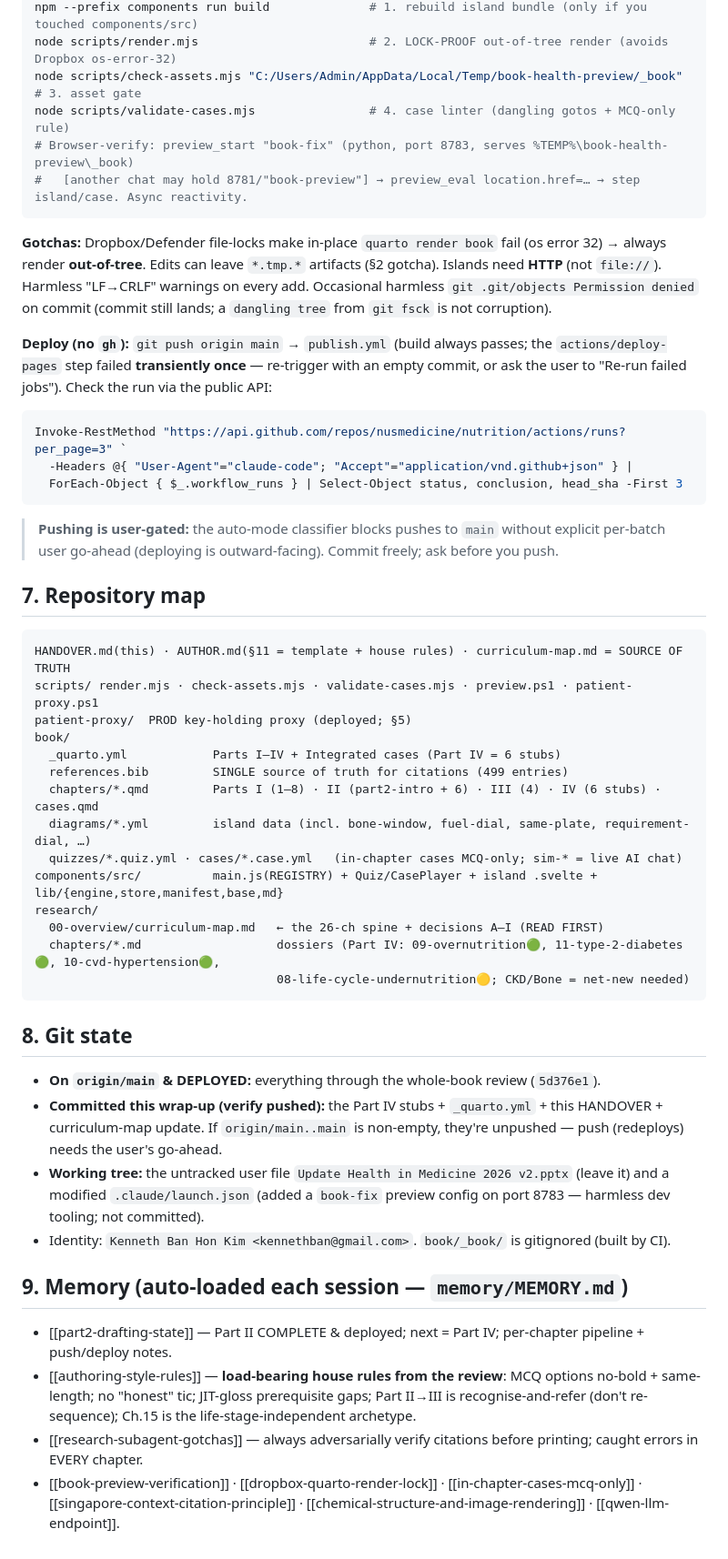
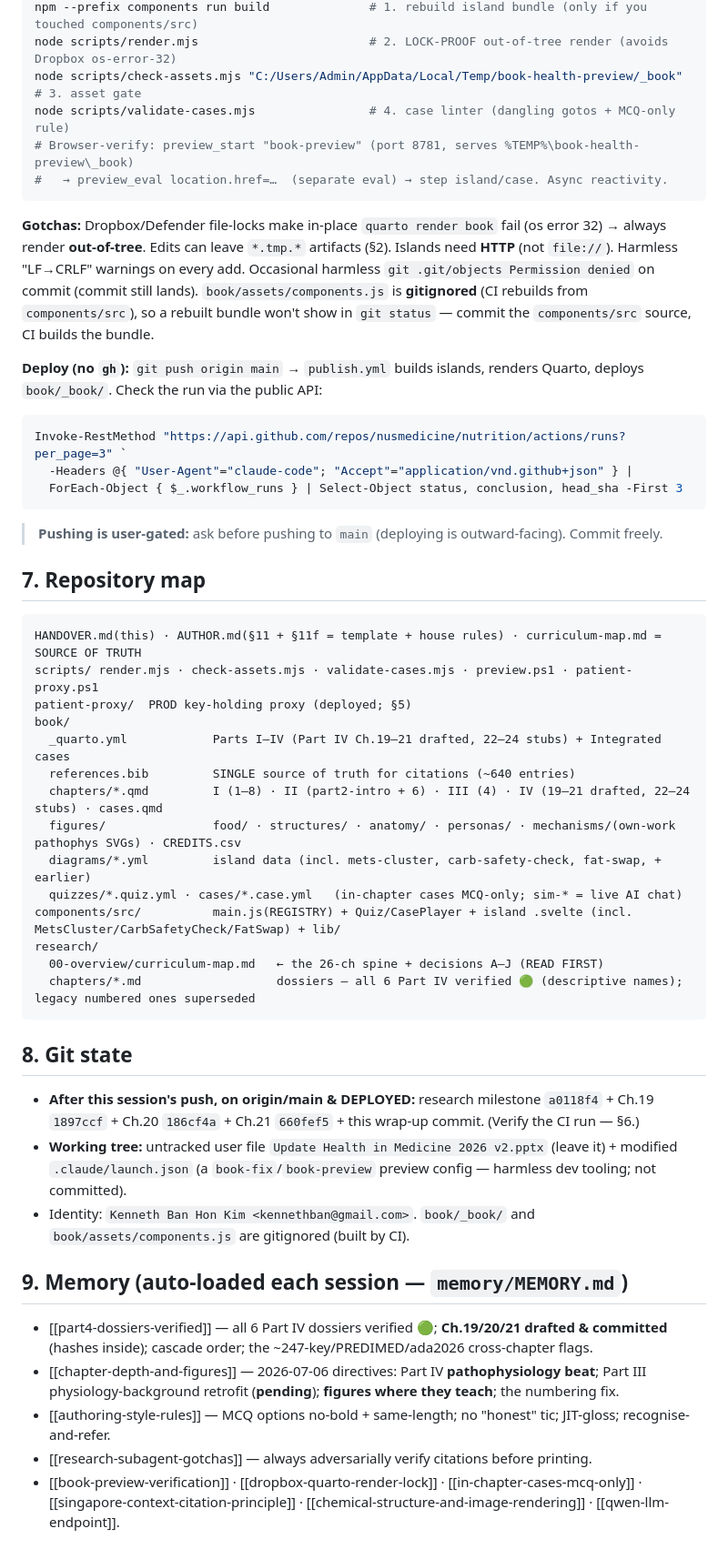
Before and after one commit to nusmedicine/nutrition, a Markdown page: HANDOVER.md, the part around one of its changes. Shown at 91% size. GitHub-like rendering.

````diff
--- a/HANDOVER.md
+++ b/HANDOVER.md
@@ -152,60 +165,59 @@ npm --prefix components run build              # 1. rebuild island bundle (only
 node scripts/render.mjs                        # 2. LOCK-PROOF out-of-tree render (avoids Dropbox os-error-32)
 node scripts/check-assets.mjs "C:/Users/Admin/AppData/Local/Temp/book-health-preview/_book"   # 3. asset gate
 node scripts/validate-cases.mjs                # 4. case linter (dangling gotos + MCQ-only rule)
-# Browser-verify: preview_start "book-fix" (python, port 8783, serves %TEMP%\book-health-preview\_book)
-#   [another chat may hold 8781/"book-preview"] → preview_eval location.href=… → step island/case. Async reactivity.
+# Browser-verify: preview_start "book-preview" (port 8781, serves %TEMP%\book-health-preview\_book)
+#   → preview_eval location.href=…  (separate eval) → step island/case. Async reactivity.
 ```
 **Gotchas:** Dropbox/Defender file-locks make in-place `quarto render book` fail (os error 32) → always render
-**out-of-tree**. Edits can leave `*.tmp.*` artifacts (§2 gotcha). Islands need **HTTP** (not `file://`). Harmless
+**out-of-tree**. Edits can leave `*.tmp.*` artifacts (§2). Islands need **HTTP** (not `file://`). Harmless
 "LF→CRLF" warnings on every add. Occasional harmless `git .git/objects Permission denied` on commit (commit
-still lands; a `dangling tree` from `git fsck` is not corruption).
+still lands). `book/assets/components.js` is **gitignored** (CI rebuilds from `components/src`), so a rebuilt
+bundle won't show in `git status` — commit the `components/src` source, CI builds the bundle.
 
-**Deploy (no `gh`):** `git push origin main` → `publish.yml` (build always passes; the `actions/deploy-pages`
-step failed **transiently once** — re-trigger with an empty commit, or ask the user to "Re-run failed jobs").
+**Deploy (no `gh`):** `git push origin main` → `publish.yml` builds islands, renders Quarto, deploys `book/_book/`.
 Check the run via the public API:
 ```powershell
 Invoke-RestMethod "https://api.github.com/repos/nusmedicine/nutrition/actions/runs?per_page=3" `
   -Headers @{ "User-Agent"="claude-code"; "Accept"="application/vnd.github+json" } |
   ForEach-Object { $_.workflow_runs } | Select-Object status, conclusion, head_sha -First 3
 ```
-> **Pushing is user-gated:** the auto-mode classifier blocks pushes to `main` without explicit per-batch
-> user go-ahead (deploying is outward-facing). Commit freely; ask before you push.
+> **Pushing is user-gated:** ask before pushing to `main` (deploying is outward-facing). Commit freely.
 
 ## 7. Repository map
 
 ```
-HANDOVER.md(this) · AUTHOR.md(§11 = template + house rules) · curriculum-map.md = SOURCE OF TRUTH
+HANDOVER.md(this) · AUTHOR.md(§11 + §11f = template + house rules) · curriculum-map.md = SOURCE OF TRUTH
 scripts/ render.mjs · check-assets.mjs · validate-cases.mjs · preview.ps1 · patient-proxy.ps1
 patient-proxy/  PROD key-holding proxy (deployed; §5)
 book/
-  _quarto.yml            Parts I–IV + Integrated cases (Part IV = 6 stubs)
-  references.bib         SINGLE source of truth for citations (499 entries)
-  chapters/*.qmd         Parts I (1–8) · II (part2-intro + 6) · III (4) · IV (6 stubs) · cases.qmd
-  diagrams/*.yml         island data (incl. bone-window, fuel-dial, same-plate, requirement-dial, …)
+  _quarto.yml            Parts I–IV (Part IV Ch.19–21 drafted, 22–24 stubs) + Integrated cases
+  references.bib         SINGLE source of truth for citations (~640 entries)
+  chapters/*.qmd         I (1–8) · II (part2-intro + 6) · III (4) · IV (19–21 drafted, 22–24 stubs) · cases.qmd
+  figures/               food/ · structures/ · anatomy/ · personas/ · mechanisms/(own-work pathophys SVGs) · CREDITS.csv
+  diagrams/*.yml         island data (incl. mets-cluster, carb-safety-check, fat-swap, + earlier)
   quizzes/*.quiz.yml · cases/*.case.yml   (in-chapter cases MCQ-only; sim-* = live AI chat)
-components/src/          main.js(REGISTRY) + Quiz/CasePlayer + island .svelte + lib/{engine,store,manifest,base,md}
+components/src/          main.js(REGISTRY) + Quiz/CasePlayer + island .svelte (incl. MetsCluster/CarbSafetyCheck/FatSwap) + lib/
 research/
-  00-overview/curriculum-map.md   ← the 26-ch spine + decisions A–I (READ FIRST)
-  chapters/*.md                   dossiers (Part IV: 09-overnutrition🟢, 11-type-2-diabetes🟢, 10-cvd-hypertension🟢,
-                                  08-life-cycle-undernutrition🟡; CKD/Bone = net-new needed)
+  00-overview/curriculum-map.md   ← the 26-ch spine + decisions A–J (READ FIRST)
+  chapters/*.md                   dossiers — all 6 Part IV verified 🟢 (descriptive names); legacy numbered ones superseded
 ```
 
 ## 8. Git state
 
-- **On `origin/main` & DEPLOYED:** everything through the whole-book review (`5d376e1`).
-- **Committed this wrap-up (verify pushed):** the Part IV stubs + `_quarto.yml` + this HANDOVER + curriculum-map
-  update. If `origin/main..main` is non-empty, they're unpushed — push (redeploys) needs the user's go-ahead.
-- **Working tree:** the untracked user file `Update Health in Medicine 2026 v2.pptx` (leave it) and a modified
-  `.claude/launch.json` (added a `book-fix` preview config on port 8783 — harmless dev tooling; not committed).
-- Identity: `Kenneth Ban Hon Kim <kennethban@gmail.com>`. `book/_book/` is gitignored (built by CI).
+- **After this session's push, on origin/main & DEPLOYED:** research milestone `a0118f4` + Ch.19 `1897ccf` +
+  Ch.20 `186cf4a` + Ch.21 `660fef5` + this wrap-up commit. (Verify the CI run — §6.)
+- **Working tree:** untracked user file `Update Health in Medicine 2026 v2.pptx` (leave it) + modified
+  `.claude/launch.json` (a `book-fix`/`book-preview` preview config — harmless dev tooling; not committed).
+- Identity: `Kenneth Ban Hon Kim <kennethban@gmail.com>`. `book/_book/` and `book/assets/components.js` are
+  gitignored (built by CI).
 
 ## 9. Memory (auto-loaded each session — `memory/MEMORY.md`)
 
-- [[part2-drafting-state]] — Part II COMPLETE & deployed; next = Part IV; per-chapter pipeline + push/deploy notes.
-- [[authoring-style-rules]] — **load-bearing house rules from the review**: MCQ options no-bold + same-length;
-  no "honest" tic; JIT-gloss prerequisite gaps; Part II→III is recognise-and-refer (don't re-sequence); Ch.15
-  is the life-stage-independent archetype.
-- [[research-subagent-gotchas]] — always adversarially verify citations before printing; caught errors in EVERY
-  chapter.
+- [[part4-dossiers-verified]] — all 6 Part IV dossiers verified 🟢; **Ch.19/20/21 drafted & committed** (hashes
+  inside); cascade order; the ~247-key/PREDIMED/ada2026 cross-chapter flags.
+- [[chapter-depth-and-figures]] — 2026-07-06 directives: Part IV **pathophysiology beat**; Part III
+  physiology-background retrofit (**pending**); **figures where they teach**; the numbering fix.
+- [[authoring-style-rules]] — MCQ options no-bold + same-length; no "honest" tic; JIT-gloss; recognise-and-refer.
+- [[research-subagent-gotchas]] — always adversarially verify citations before printing.
 - [[book-preview-verification]] · [[dropbox-quarto-render-lock]] · [[in-chapter-cases-mcq-only]] ·
   [[singapore-context-citation-principle]] · [[chemical-structure-and-image-rendering]] · [[qwen-llm-endpoint]].
````
Also changed, not shown: other parts of HANDOVER.md (+118 -105 lines), research/00-overview/curriculum-map.md (+6 -4 lines).
